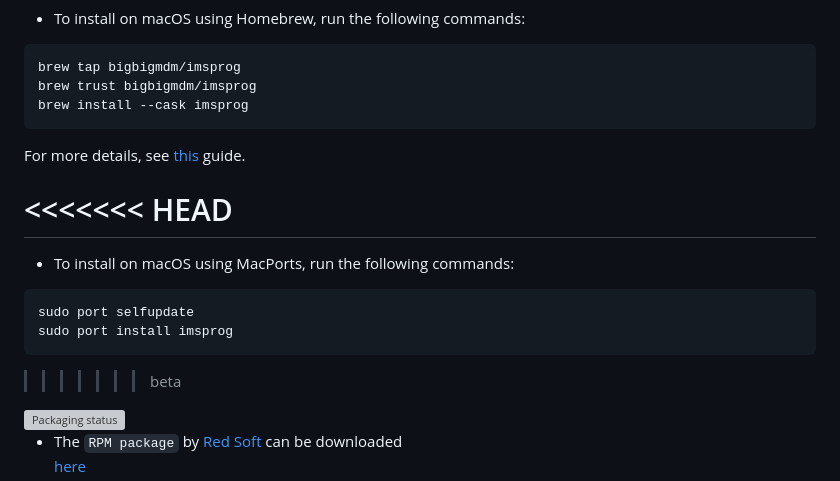
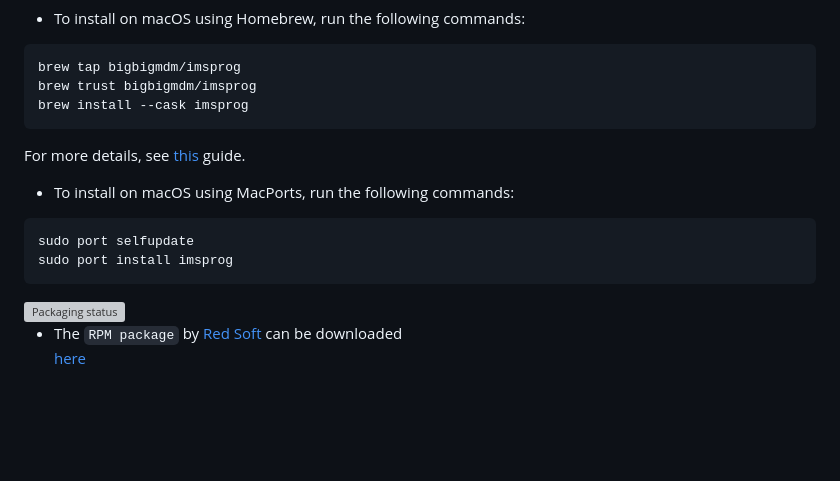
Before and after one commit to bigbigmdm/IMSProg, a Markdown page: README.md, the part around the change. GitHub-like rendering; blank space fills up the shorter version; grey boxes are pictures that could not be loaded.

````diff
--- a/README.md
+++ b/README.md
@@ -737,15 +737,12 @@ brew install --cask imsprog
 For more details, see
 [this](https://github.com/bigbigmdm/homebrew-imsprog) guide.
 
-<<<<<<< HEAD
-=======
 - To install on macOS using MacPorts, run the following commands:
 ```
 sudo port selfupdate
 sudo port install imsprog
 ```
 
->>>>>>> beta
 <a href="https://repology.org/project/imsprog/versions">
     <img src="https://repology.org/badge/vertical-allrepos/imsprog.svg" alt="Packaging status" align="right">
 </a>
````
